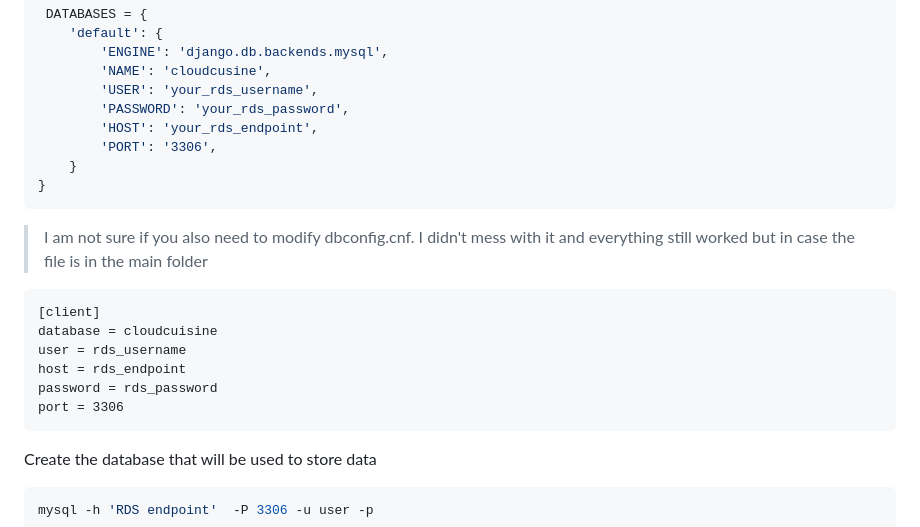
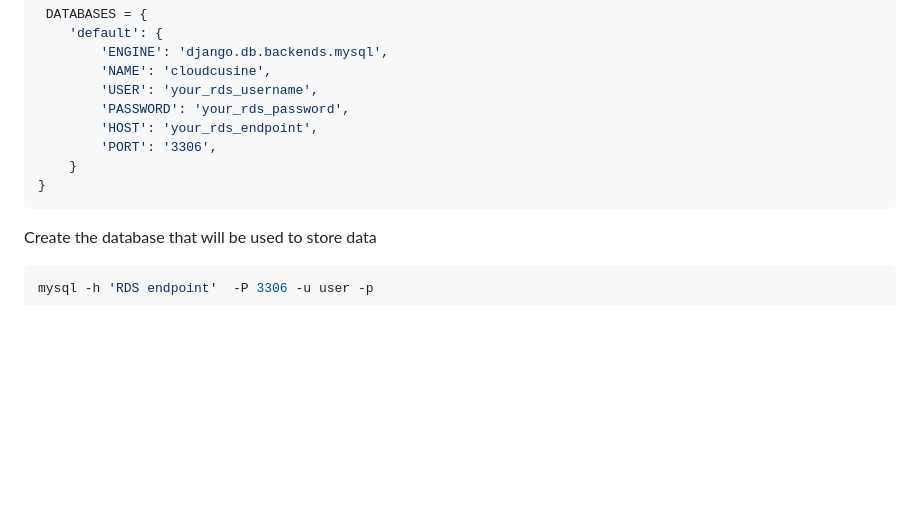
Before and after one commit to Coveted8749/CSCI4650, a Markdown page: README.md, the part around the change. Rendered like a GitHub page; blank space fills up the shorter version.

````diff
--- a/README.md
+++ b/README.md
@@ -85,16 +85,6 @@ ALLOWED_HOSTS = ['your_ec2_url', 'your_Public_IPv4_Address'] #keep the '' around
 }
 ```
 
-> I am not sure if you also need to modify dbconfig.cnf. I didn't mess with it and everything still worked but in case the file is in the main folder
-```
-[client]
-database = cloudcuisine
-user = rds_username
-host = rds_endpoint
-password = rds_password
-port = 3306
-```
-
 Create the database that will be used to store data
 ```bash
 mysql -h 'RDS endpoint'  -P 3306 -u user -p
````
